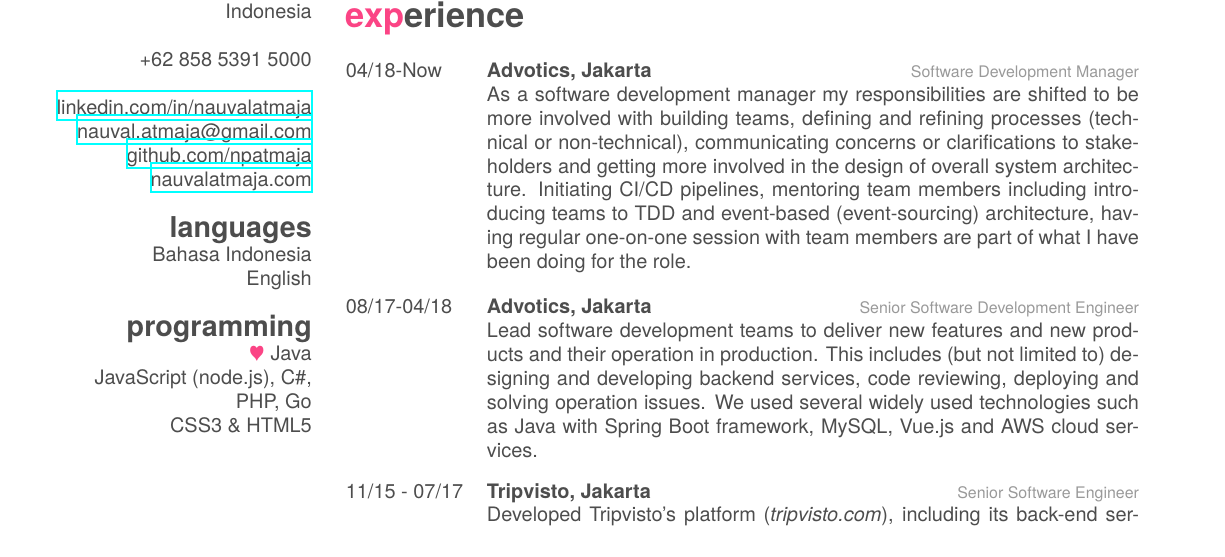
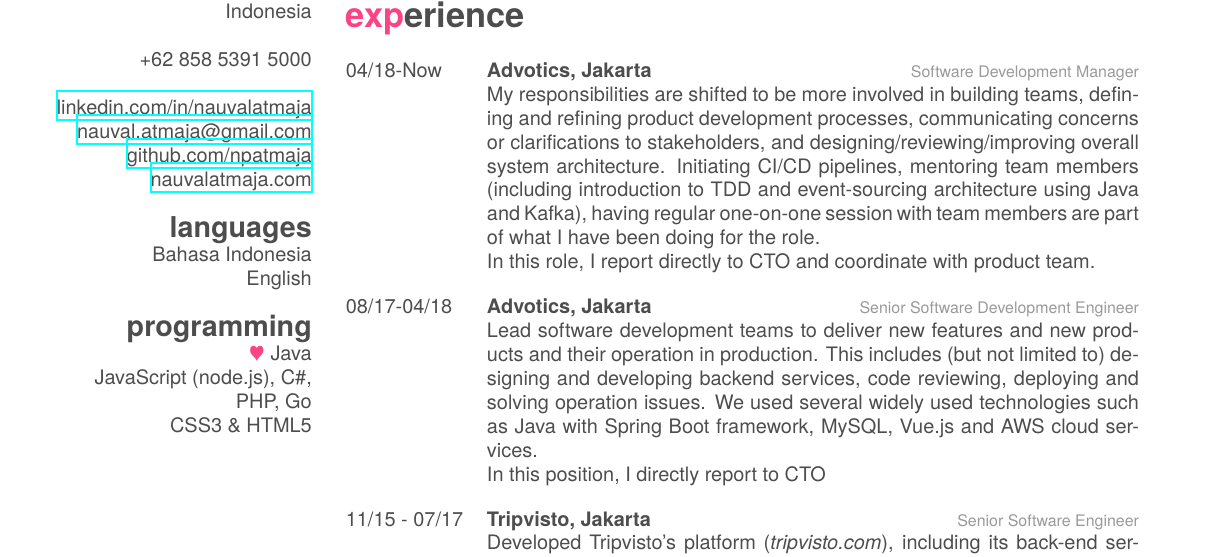
Before and after one commit to npatmaja/resume, a LaTeX CV (cv.tex): part of page 1 of 2, cut so that both start at the same text. Compiled offline with XeLaTeX; a missing font is replaced by an installed copy or a similar font.

Commit message:
Update job description

```diff
--- a/cv.tex
+++ b/cv.tex
@@ -45,18 +45,20 @@
     {04/18-Now}
     {Advotics, Jakarta}
     {Software Development Manager}
-    {As a software development manager my responsibilities are shifted to be more involved with building teams,
-	defining and refining processes (technical or non-technical), communicating concerns or clarifications to stakeholders
-	and getting more involved in the design of overall system architecture. Initiating CI/CD pipelines, mentoring team members
-	including introducing teams to TDD and event-based (event-sourcing) architecture,
-	having regular one-on-one session with team members are part of what I have been doing for the role.}
+    {My responsibilities are shifted to be more involved in building teams,
+	defining and refining product development processes, communicating concerns or clarifications to stakeholders,
+	and designing/reviewing/improving overall system architecture. Initiating CI/CD pipelines, mentoring team members
+	(including introduction to TDD and event-sourcing architecture using Java and Kafka),
+	having regular one-on-one session with team members are part of what I have been doing for the role.\\
+	In this role, I report directly to CTO and coordinate with product team.}
   \entry
     {08/17-04/18}
     {Advotics, Jakarta}
     {Senior Software Development Engineer}
     {Lead software development teams to deliver new features and new products and their operation in production.
 	This includes (but not limited to) designing and developing backend services, code reviewing, deploying and solving operation issues.
-	We used several widely used technologies such as Java with Spring Boot framework, MySQL, Vue.js and AWS cloud services.}
+	We used several widely used technologies such as Java with Spring Boot framework, MySQL, Vue.js and AWS cloud services.\\
+	In this position, I directly report to CTO}
   \entry
     {11/15 - 07/17}
     {Tripvisto, Jakarta}
```
